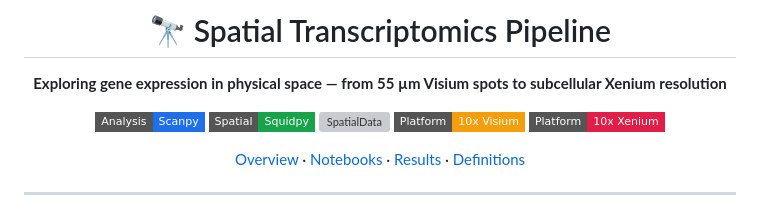
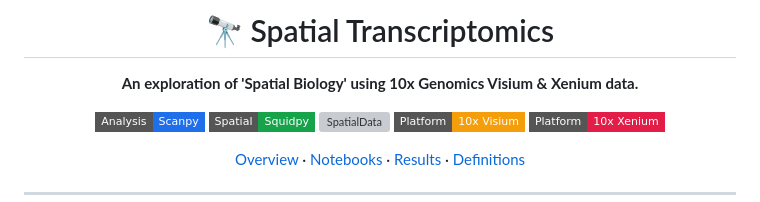
Before and after one commit to NonStickFryingPan/Exploring-Spatial-Transcriptomics, a Markdown page: README.md, the part around the change. GitHub-like rendering; badges without logos; grey boxes are pictures that could not be loaded.

Commit message:
Revise description for clarity

```diff
--- a/README.md
+++ b/README.md
@@ -1,7 +1,7 @@
 <div align="center">
 
-# 🔭 Spatial Transcriptomics Pipeline
-**Exploring gene expression in physical space — from 55 µm Visium spots to subcellular Xenium resolution**
+# 🔭 Spatial Transcriptomics
+**An exploration of 'Spatial Biology' using 10x Genomics Visium & Xenium data.**
 
 [![Scanpy](https://img.shields.io/badge/Analysis-Scanpy-1f6feb?style=flat-square)](https://scanpy.readthedocs.io/en/latest/)
 [![Squidpy](https://img.shields.io/badge/Spatial-Squidpy-16a34a?style=flat-square)](https://squidpy.readthedocs.io/)
```
